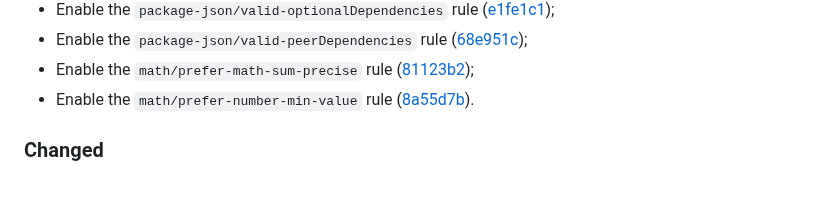
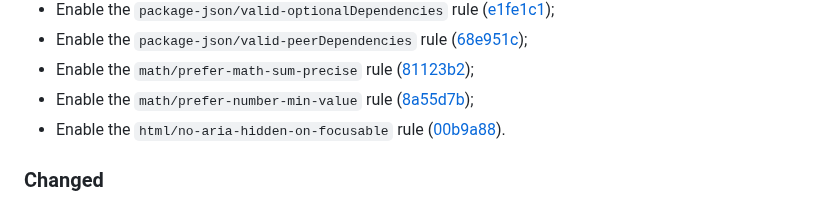
Before and after one commit to vanyauhalin/eslint-config, a Markdown page: CHANGELOG.md, the part around one of its changes. Rendered like a GitHub page.

Commit message:
update changelog

```diff
--- a/CHANGELOG.md
+++ b/CHANGELOG.md
@@ -35,7 +35,8 @@ This document records all notable changes to the project, following the [Keep a
 - Enable the `package-json/valid-optionalDependencies` rule ([e1fe1c1]);
 - Enable the `package-json/valid-peerDependencies` rule ([68e951c]);
 - Enable the `math/prefer-math-sum-precise` rule ([81123b2]);
-- Enable the `math/prefer-number-min-value` rule ([8a55d7b]).
+- Enable the `math/prefer-number-min-value` rule ([8a55d7b]);
+- Enable the `html/no-aria-hidden-on-focusable` rule ([00b9a88]).
 
 ### Changed
 
```
Also changed, not shown: other parts of CHANGELOG.md (+1 -0 lines).
